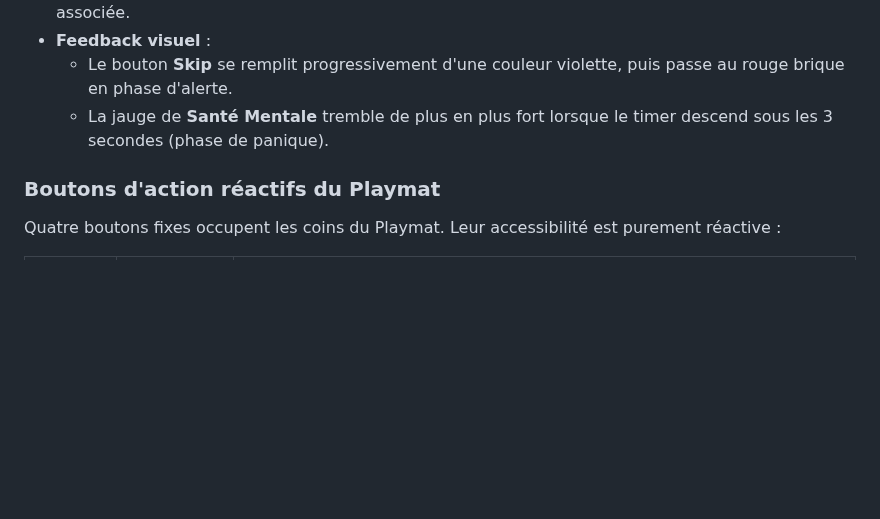
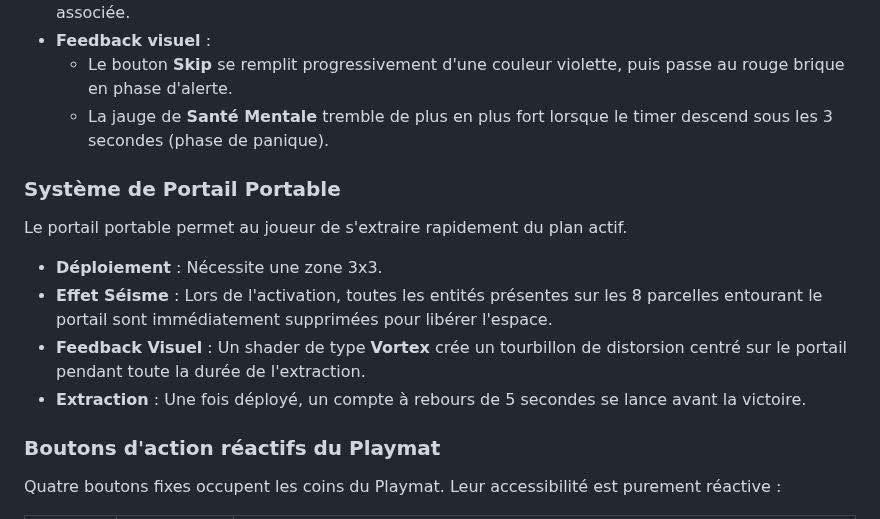
Before and after one commit to LIannhic/hunter-gatherers-concentration, a Markdown page: README.md, the part around the change. Rendered like a GitHub page; blank space fills up the shorter version.

```diff
--- a/README.md
+++ b/README.md
@@ -78,6 +78,14 @@ Pour rompre le rythme classique du Memory et simuler l'urgence de la survie en p
 - **Feedback visuel** :
   - Le bouton **Skip** se remplit progressivement d'une couleur violette, puis passe au rouge brique en phase d'alerte.
   - La jauge de **Santé Mentale** tremble de plus en plus fort lorsque le timer descend sous les 3 secondes (phase de panique).
+
+### Système de Portail Portable
+
+Le portail portable permet au joueur de s'extraire rapidement du plan actif.
+- **Déploiement** : Nécessite une zone 3x3.
+- **Effet Séisme** : Lors de l'activation, toutes les entités présentes sur les 8 parcelles entourant le portail sont immédiatement supprimées pour libérer l'espace.
+- **Feedback Visuel** : Un shader de type **Vortex** crée un tourbillon de distorsion centré sur le portail pendant toute la durée de l'extraction.
+- **Extraction** : Une fois déployé, un compte à rebours de 5 secondes se lance avant la victoire.
 
 ### Boutons d'action réactifs du Playmat
 
```
Also changed, not shown: ARCHITECTURE.md (+5 -7 lines).
